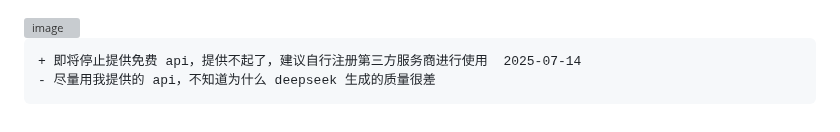
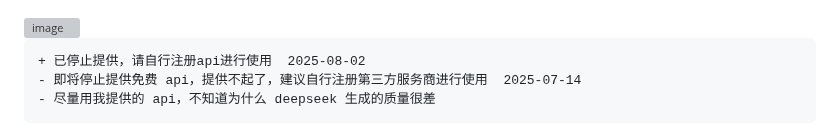
Before and after one commit to qingmeng1/bilijump-ai, a Markdown page: README.md, the part around the change. Drawn GitHub-style; grey boxes are pictures that could not be loaded.

````diff
--- a/README.md
+++ b/README.md
@@ -12,7 +12,8 @@
 <img width="1800" height="262" alt="image" src="https://github.com/user-attachments/assets/352eb07b-1cbc-43a5-b92b-006f4c68d451"/>
 
 ```diff
-+ 即将停止提供免费 api，提供不起了，建议自行注册第三方服务商进行使用  2025-07-14
++ 已停止提供，请自行注册api进行使用  2025-08-02
+- 即将停止提供免费 api，提供不起了，建议自行注册第三方服务商进行使用  2025-07-14
 - 尽量用我提供的 api，不知道为什么 deepseek 生成的质量很差
 ```
 
````
